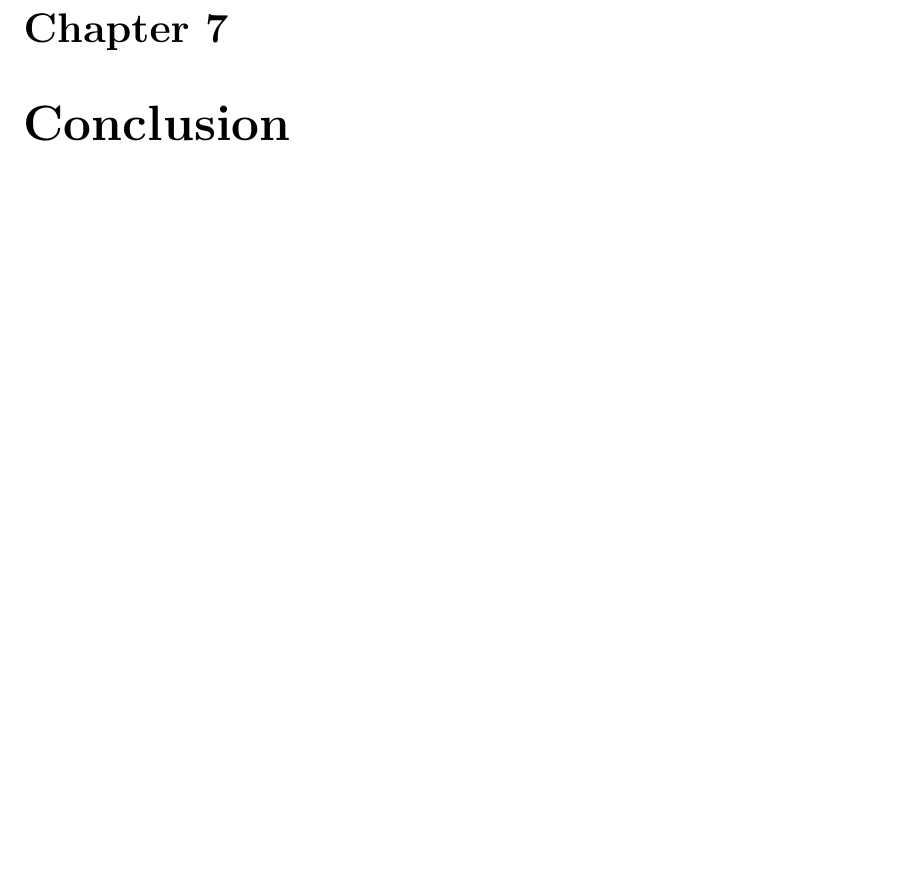
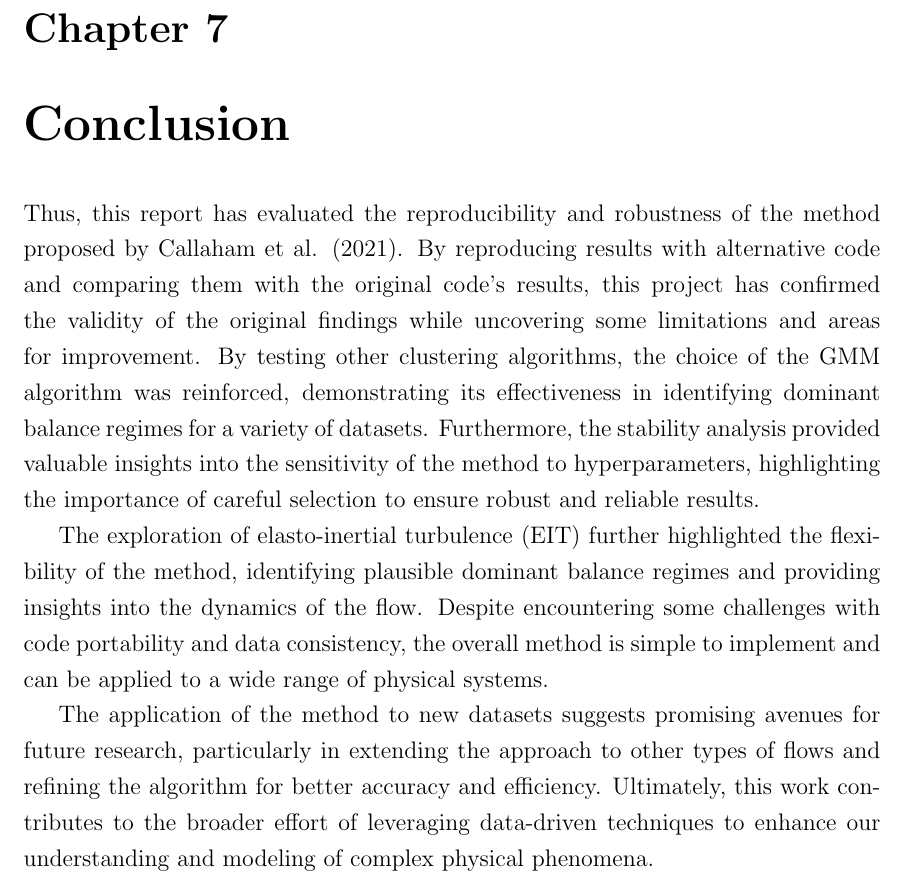
Before and after one commit to tbreitburd/Learning-Dominant-Physical-Processes-using-Unsupervised-Learning-Techniques-, a LaTeX thesis (Report/Report.tex): part of page 58 of 76, cut so that both start at the same text, the shorter picture padded with empty space. Compiled offline with pdfLaTeX.

Commit message:
Added conclusion

```diff
--- a/Report/Report.tex
+++ b/Report/Report.tex
@@ -887,6 +887,11 @@ Overall, Fig. \ref{fig:EIT_balance_models_space} and \ref{fig:EIT_balance_models
 
 \chapter{Conclusion}
 
+Thus, this report has evaluated the reproducibility and robustness of the method proposed by Callaham et al. (2021). By reproducing results with alternative code and comparing them with the original code's results, this project has confirmed the validity of the original findings while uncovering some limitations and areas for improvement. By testing other clustering algorithms, the choice of the GMM algorithm was reinforced, demonstrating its effectiveness in identifying dominant balance regimes for a variety of datasets. Furthermore, the stability analysis provided valuable insights into the sensitivity of the method to hyperparameters, highlighting the importance of careful selection to ensure robust and reliable results.
+
+The exploration of elasto-inertial turbulence (EIT) further highlighted the flexibility of the method, identifying plausible dominant balance regimes and providing insights into the dynamics of the flow. Despite encountering some challenges with code portability and data consistency, the overall method is simple to implement and can be applied to a wide range of physical systems.
+
+The application of the method to new datasets suggests promising avenues for future research, particularly in extending the approach to other types of flows and refining the algorithm for better accuracy and efficiency. Ultimately, this work contributes to the broader effort of leveraging data-driven techniques to enhance our understanding and modeling of complex physical phenomena.
 
 
 \chapter{Appendix}
```
